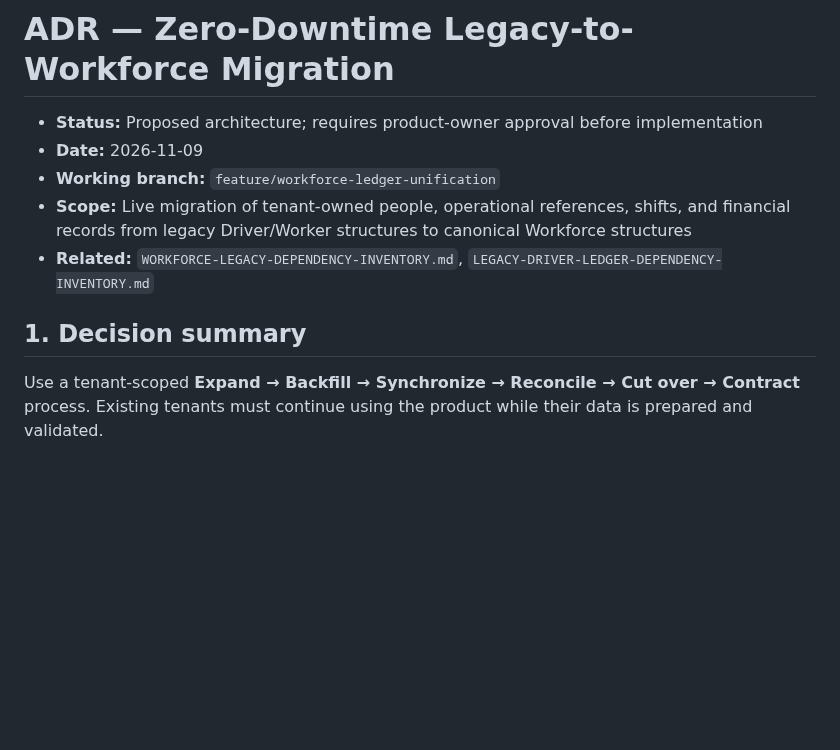
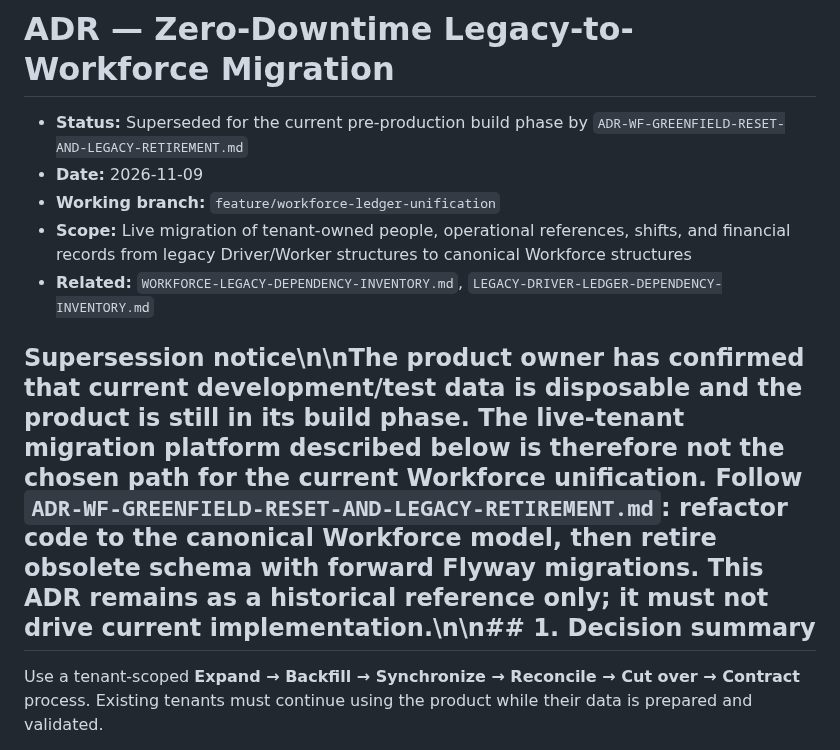
Before and after one commit to MohammedAli01020/contractor-manager, a Markdown page: docs/workforce/ADR-WF-MIGRATION-ZERO-DOWNTIME.md, the part around the change. Rendered like a GitHub page; blank space fills up the shorter version.

Commit message:
docs(workforce): supersede live migration plan for greenfield build

```diff
--- a/docs/workforce/ADR-WF-MIGRATION-ZERO-DOWNTIME.md
+++ b/docs/workforce/ADR-WF-MIGRATION-ZERO-DOWNTIME.md
@@ -1,12 +1,12 @@
 # ADR — Zero-Downtime Legacy-to-Workforce Migration
 
-- **Status:** Proposed architecture; requires product-owner approval before implementation
+- **Status:** Superseded for the current pre-production build phase by `ADR-WF-GREENFIELD-RESET-AND-LEGACY-RETIREMENT.md`
 - **Date:** 2026-11-09
 - **Working branch:** `feature/workforce-ledger-unification`
 - **Scope:** Live migration of tenant-owned people, operational references, shifts, and financial records from legacy Driver/Worker structures to canonical Workforce structures
 - **Related:** `WORKFORCE-LEGACY-DEPENDENCY-INVENTORY.md`, `LEGACY-DRIVER-LEDGER-DEPENDENCY-INVENTORY.md`
 
-## 1. Decision summary
+## Supersession notice\n\nThe product owner has confirmed that current development/test data is disposable and the product is still in its build phase. The live-tenant migration platform described below is therefore not the chosen path for the current Workforce unification. Follow `ADR-WF-GREENFIELD-RESET-AND-LEGACY-RETIREMENT.md`: refactor code to the canonical Workforce model, then retire obsolete schema with forward Flyway migrations. This ADR remains as a historical reference only; it must not drive current implementation.\n\n## 1. Decision summary
 
 Use a tenant-scoped **Expand → Backfill → Synchronize → Reconcile → Cut over → Contract** process. Existing tenants must continue using the product while their data is prepared and validated.
 
```
